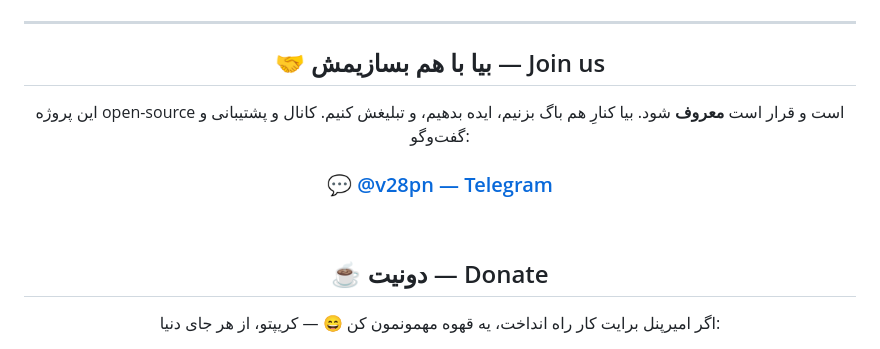
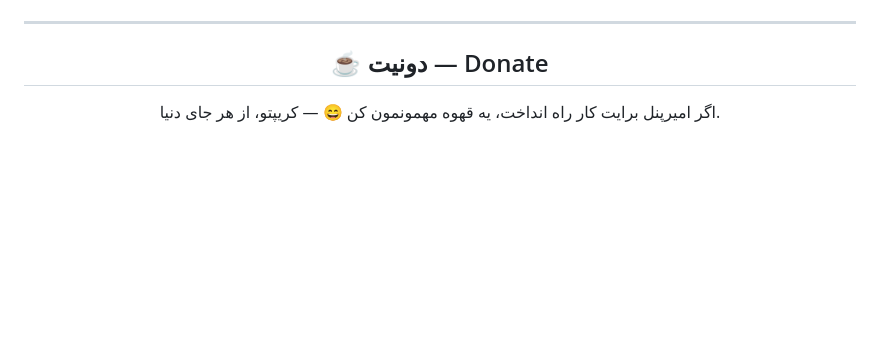
Before and after one commit to amirgraph/xui-reseller, a Markdown page: README.md, the part around one of its changes. GitHub-like rendering; blank space fills up the shorter version.

```diff
--- a/README.md
+++ b/README.md
@@ -189,16 +222,7 @@ In the admin panel → **Servers**: add another 3x-ui server for a new country,
 
 <div align="center">
 
-## 🤝 بیا با هم بسازیمش — Join us
-
-این پروژه open-source است و قرار است **معروف** شود. بیا کنارِ هم باگ بزنیم، ایده بدهیم، و تبلیغش کنیم.
-کانال و پشتیبانی و گفت‌وگو:
-
-### [💬 @v28pn — Telegram](https://t.me/v28pn)
-
-<br>
-
 ## ☕ دونیت — Donate
 
-اگر امیرپنل برایت کار راه انداخت، یه قهوه مهمونمون کن 😄 — کریپتو، از هر جای دنیا:
+اگر امیرپنل برایت کار راه انداخت، یه قهوه مهمونمون کن 😄 — کریپتو، از هر جای دنیا.
 
```
Also changed, not shown: other parts of README.md (+125 -90 lines).
